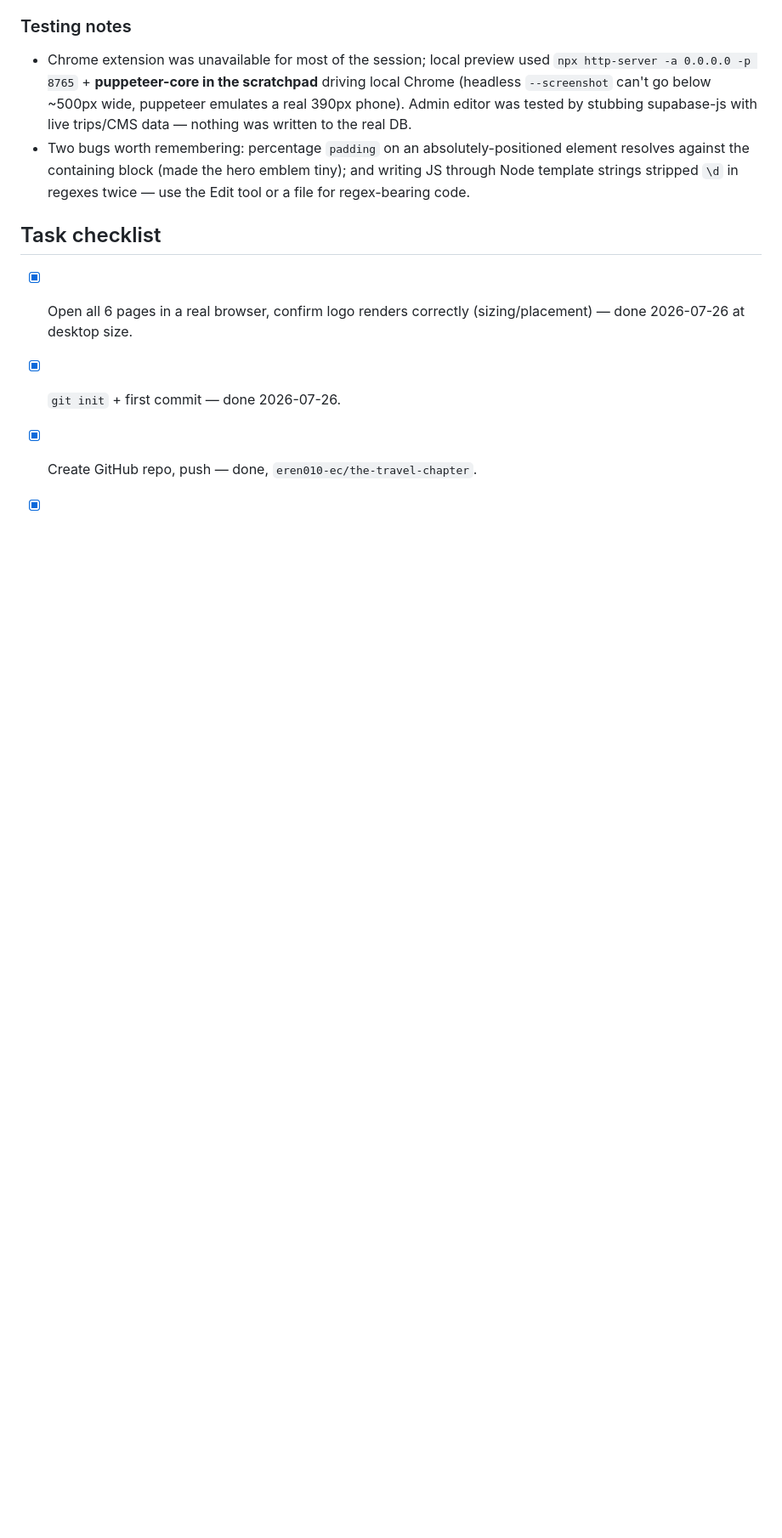
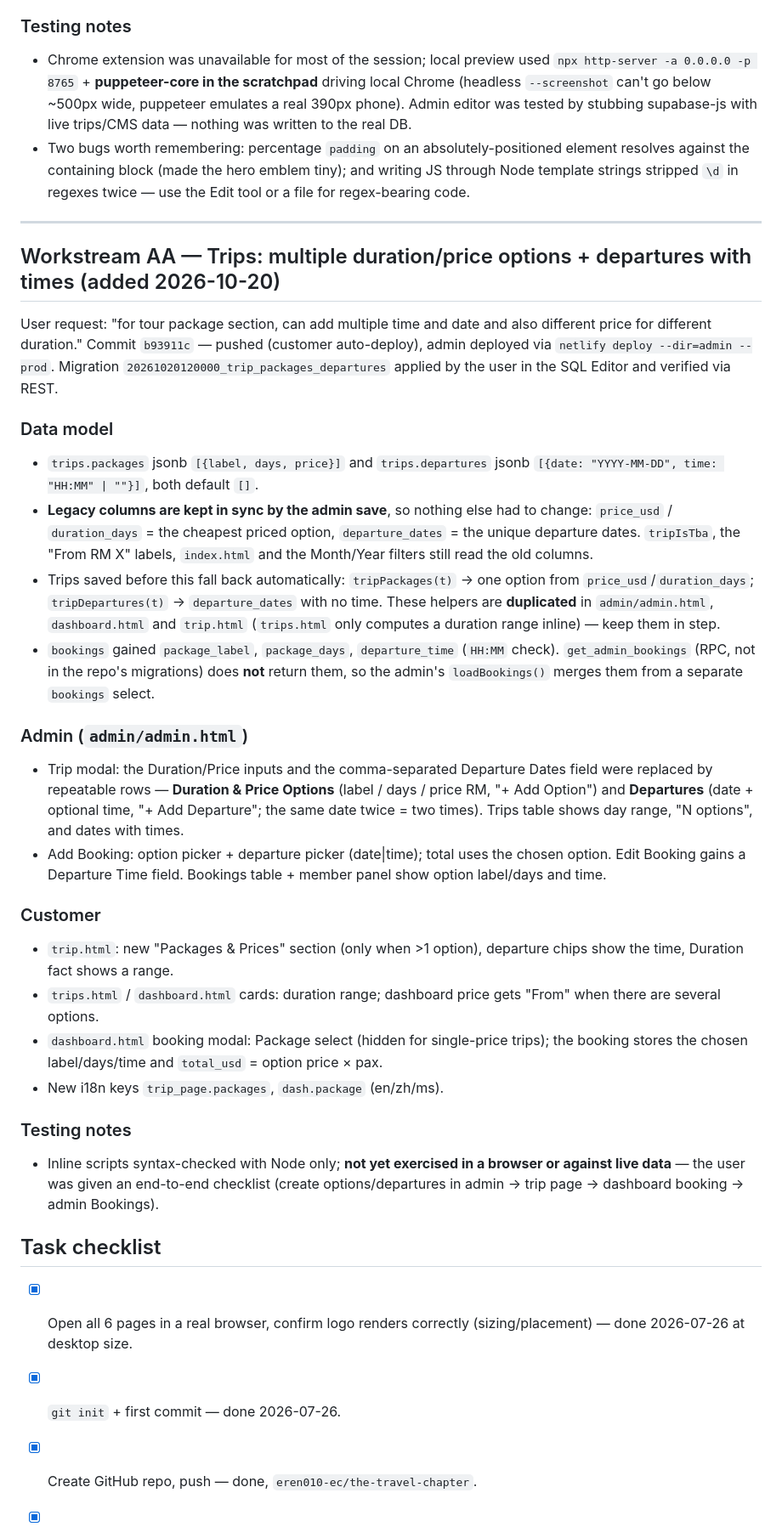
Before and after one commit to eren010-ec/the-travel-chapter, a Markdown page: travel-chapter-handoff.md, the part around one of its changes. Shown at 85% size. GitHub-like rendering; blank space fills up the shorter version.

Commit message:
Handoff: Workstream AA — trip duration/price options + timed departures
Co-Authored-By: Claude Opus 5.5 <noreply@anthropic.com>

```diff
--- a/travel-chapter-handoff.md
+++ b/travel-chapter-handoff.md
@@ -831,6 +831,31 @@ The whole customer site was redesigned from the old cream/gold/Cormorant look to
 - Chrome extension was unavailable for most of the session; local preview used `npx http-server -a 0.0.0.0 -p 8765` + **puppeteer-core in the scratchpad** driving local Chrome (headless `--screenshot` can't go below ~500px wide, puppeteer emulates a real 390px phone). Admin editor was tested by stubbing supabase-js with live trips/CMS data — nothing was written to the real DB.
 - Two bugs worth remembering: percentage `padding` on an absolutely-positioned element resolves against the containing block (made the hero emblem tiny); and writing JS through Node template strings stripped `\d` in regexes twice — use the Edit tool or a file for regex-bearing code.
 
+---
+
+## Workstream AA — Trips: multiple duration/price options + departures with times (added 2026-10-20)
+
+User request: "for tour package section, can add multiple time and date and also different price for different duration." Commit `b93911c` — pushed (customer auto-deploy), admin deployed via `netlify deploy --dir=admin --prod`. Migration `20261020120000_trip_packages_departures` applied by the user in the SQL Editor and verified via REST.
+
+### Data model
+- `trips.packages` jsonb `[{label, days, price}]` and `trips.departures` jsonb `[{date: "YYYY-MM-DD", time: "HH:MM" | ""}]`, both default `[]`.
+- **Legacy columns are kept in sync by the admin save**, so nothing else had to change: `price_usd` / `duration_days` = the cheapest priced option, `departure_dates` = the unique departure dates. `tripIsTba`, the "From RM X" labels, `index.html` and the Month/Year filters still read the old columns.
+- Trips saved before this fall back automatically: `tripPackages(t)` → one option from `price_usd`/`duration_days`; `tripDepartures(t)` → `departure_dates` with no time. These helpers are **duplicated** in `admin/admin.html`, `dashboard.html` and `trip.html` (`trips.html` only computes a duration range inline) — keep them in step.
+- `bookings` gained `package_label`, `package_days`, `departure_time` (`HH:MM` check). `get_admin_bookings` (RPC, not in the repo's migrations) does **not** return them, so the admin's `loadBookings()` merges them from a separate `bookings` select.
+
+### Admin (`admin/admin.html`)
+- Trip modal: the Duration/Price inputs and the comma-separated Departure Dates field were replaced by repeatable rows — **Duration & Price Options** (label / days / price RM, "+ Add Option") and **Departures** (date + optional time, "+ Add Departure"; the same date twice = two times). Trips table shows day range, "N options", and dates with times.
+- Add Booking: option picker + departure picker (date|time); total uses the chosen option. Edit Booking gains a Departure Time field. Bookings table + member panel show option label/days and time.
+
+### Customer
+- `trip.html`: new "Packages & Prices" section (only when >1 option), departure chips show the time, Duration fact shows a range.
+- `trips.html` / `dashboard.html` cards: duration range; dashboard price gets "From" when there are several options.
+- `dashboard.html` booking modal: Package select (hidden for single-price trips); the booking stores the chosen label/days/time and `total_usd` = option price × pax.
+- New i18n keys `trip_page.packages`, `dash.package` (en/zh/ms).
+
+### Testing notes
+- Inline scripts syntax-checked with Node only; **not yet exercised in a browser or against live data** — the user was given an end-to-end checklist (create options/departures in admin → trip page → dashboard booking → admin Bookings).
+
 ## Task checklist
 
 - [x] Open all 6 pages in a real browser, confirm logo renders correctly (sizing/placement) — done 2026-07-26 at desktop size.
```
Also changed, not shown: other parts of travel-chapter-handoff.md (+3 -0 lines).
